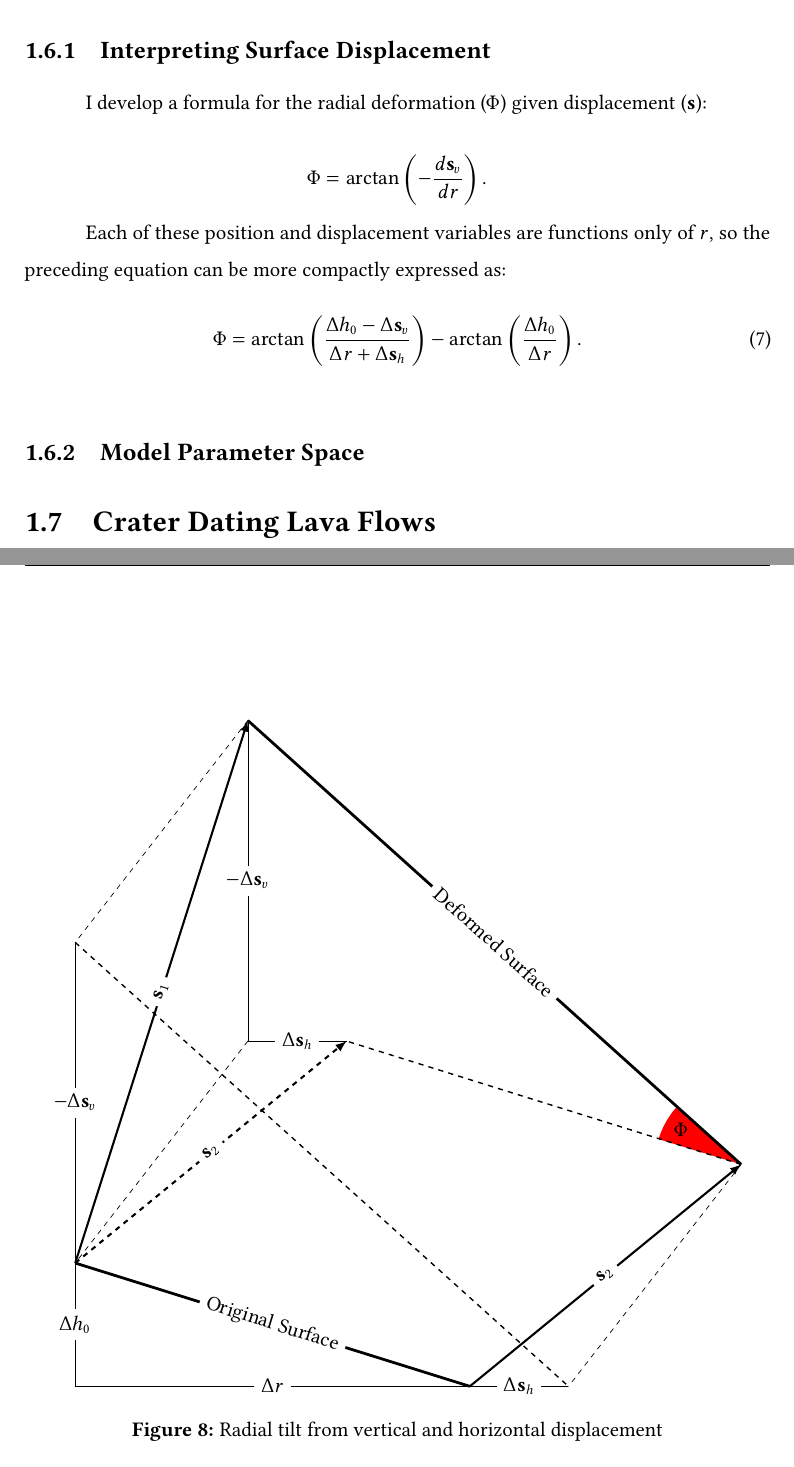
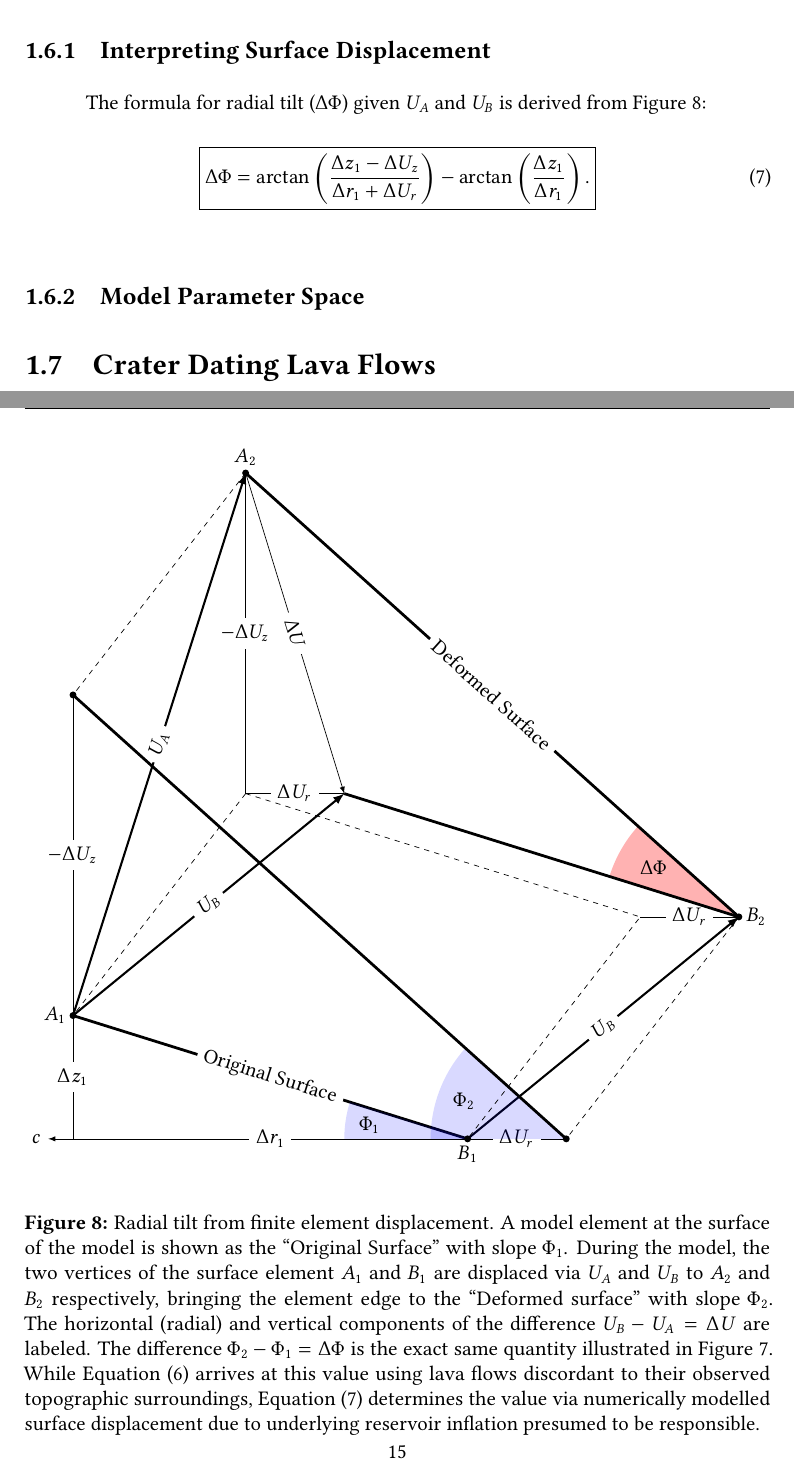
Before and after one commit to hernypeterson/thesis, a LaTeX thesis (main.tex, which reads aux/symbol.tex, chapters/methods.tex, figures/tilt-from-disp.tex): two parts of pages 20 and 21 of 24 before the commit and two parts of pages 21 and 22 of 25 after it, joined at a grey line, cut so that both start at the same text. Compiled offline with pdfLaTeX.

Commit message:
better fig

```diff
--- a/aux/symbol.tex
+++ b/aux/symbol.tex
@@ -46,12 +46,6 @@
   tag = sym
 }
 
-\DeclareAcronym{radial-deform}{
-  short = \ensuremath{\Phi},
-  long = radial deformation,
-  tag = sym
-}
-
 \DeclareAcronym{dist}{
   short = \ensuremath{r},
   long = radial distance,
--- a/chapters/methods.tex
+++ b/chapters/methods.tex
@@ -177,22 +177,16 @@ I use the COMSOL Multiphysics 6.1 (COMSOL) to construct a numerical representati
 
 \subsection{Interpreting Surface Displacement}
 
-I develop a formula for the \acf{radial-deform} given \acf{disp}:
-
+The formula for \acf{radial-deform} given \acs{disp_a} and \acs{disp_b} is derived from Figure~\ref{fig:tilt-from-model}:
 \begin{equation}
-    \acs{radial-deform} = \arctan\left(-\frac{d\acs{disp}_v}{d\acs{dist}}\right).\nonumber
-\end{equation}
-
-Each of these position and displacement variables are functions only of \acs{dist}, so the preceding equation can be more compactly expressed as:
-\begin{equation}
-    \acs{radial-deform} =
-    \arctan\left(\dfrac{\Delta h_0-\Delta\acs{disp}_v}{\Delta\acs{dist}+\Delta\acs{disp}_h}\right) - \arctan\left(\frac{\Delta h_0}{\Delta\acs{dist}}\right).
+    \boxed{\acs{radial-deform} =
+    \arctan\left(\dfrac{\acs{dz1}-\acs{disp_z}}{\acs{dr1}+\acs{disp_r}}\right) - \arctan\left(\frac{\acs{dz1}}{\acs{dr1}}\right).}\label{eq:tilt-from-model}
 \end{equation}
 
 \begin{figure}
-    \input{figures/tilt-from-disp.tex}
-    \caption[]{Radial tilt from vertical and horizontal displacement}
-    \label{fig:tilt-from-disp}
+    \input{figures/tilt-from-model.tex}
+    \caption[Calculation of \acf{radial-deform} from modelling]{Radial tilt from finite element displacement. A model element at the surface of the model is shown as the ``Original Surface'' with slope \acs{proj1}. During the model, the two vertices of the surface element $A_1$ and $B_1$ are displaced via $\acs{disp_a}$ and $\acs{disp_b}$ to $A_2$ and $B_2$ respectively, bringing the element edge to the ``Deformed surface'' with slope \acs{proj2}. The horizontal (radial) and vertical components of the difference $\acs{disp_b} - \acs{disp_a} = \acs{ddisp}$ are labeled. The difference $\acs{proj2}-\acs{proj1}=\acs{radial-deform}$ is the exact same quantity illustrated in Figure~\ref{fig:radial}. While Equation~\eqref{eq:tilt-from-mapping} arrives at this value using lava flows discordant to their observed topographic surroundings, Equation~\eqref{eq:tilt-from-model} determines the value via numerically modelled surface displacement due to underlying reservoir inflation presumed to be responsible.}
+    \label{fig:tilt-from-model}
 \end{figure}
 
 \subsection{Model Parameter Space}
--- a/figures/tilt-from-disp.tex
+++ /dev/null
@@ -1,48 +0,0 @@
-\newcommand{\soneh}{3.5cm}
-\newcommand{\sonev}{11cm}
-\newcommand{\stwoh}{5.5cm}
-\newcommand{\stwov}{4.5cm}
-\newcommand{\heightdifference}{2.5cm}
-\newcommand{\elementwidth}{8cm}
-
-\begin{tikzpicture}
-    \coordinate (O) at (0,0);
-    \coordinate (S_1) at (0,\heightdifference);
-    \coordinate (S_2) at (\elementwidth,0);
-
-    \path (S_1) + (\soneh, \sonev) coordinate (disp_1);
-    \path (S_2) + (\stwoh, \stwov) coordinate (disp_2);
-    \path (S_1) + (\stwoh, \stwov) coordinate (disp_2_trans);
-
-    \path (S_1) + (0, \sonev - \stwov) coordinate (S_1_trans);
-    \path (S_2) + (\stwoh - \soneh, 0) coordinate (S_2_trans);
-
-    \path (S_1) + (\soneh, \stwov) coordinate (O_disp);
-
-    \draw[] (O) -- node[sloped,fill=white] {$\Delta\acs{dist}$} (S_2);
-    \draw[] (O) -- node[fill=white] {$\Delta h_0$} (S_1);
-
-    \draw[ultra thick] (S_1) -- node[sloped,fill=white] {Original Surface} (S_2);
-
-    \draw[arrow] (S_1) -- node[sloped, fill=white] {$\acs{disp}_1$} (disp_1);
-    \draw[arrow] (S_2) -- node[sloped, fill=white] {$\acs{disp}_2$} (disp_2);
-    \draw[arrow, dashed] (S_1) -- node[sloped, fill=white] {$\acs{disp}_2$} (disp_2_trans);
-
-
-
-    \draw[dashed, thin] (O_disp) -- (S_1);
-    \draw[dashed, thin] (disp_1) -- (S_1_trans);
-    \draw[dashed, thin] (disp_2) -- (S_2_trans);
-
-    \fill[red] (disp_2) --++ (138:1.75) arc (138:163:1.75);
-    \path (disp_2) + (150:1.4) node {\acs{radial-deform}};
-    \draw[thick, dashed] (disp_2) -- (disp_2_trans);
-
-    \draw[] (S_1) -- node[fill=white] {$-\Delta\acs{disp}_v$} (S_1_trans);
-    \draw[] (S_2) -- node[fill=white] {$\Delta\acs{disp}_h$} (S_2_trans);
-
-    \draw[thick, dashed] (S_1_trans) -- (S_2_trans);
-
-    \draw[] (disp_1) -- node[fill=white] {$-\Delta\acs{disp}_v$} (O_disp) -- node[fill=white] {$\Delta\acs{disp}_h$} (disp_2_trans);
-    \draw[ultra thick] (disp_1) -- node[sloped,fill=white] {Deformed Surface} (disp_2);
-\end{tikzpicture}
--- /dev/null
+++ b/figures/tilt-from-model.tex
@@ -0,0 +1,70 @@
+\newcommand{\soneh}{3.5cm}
+\newcommand{\sonev}{11cm}
+\newcommand{\stwoh}{5.5cm}
+\newcommand{\stwov}{4.5cm}
+\newcommand{\heightdifference}{2.5cm}
+\newcommand{\elementwidth}{8cm}
+
+\begin{tikzpicture}
+    \coordinate (O) at (0,0);
+    \coordinate (S_1) at (0,\heightdifference);
+    \coordinate (S_2) at (\elementwidth,0);
+
+    \path (S_1) + (\soneh, \sonev) coordinate (disp_1);
+    \path (S_2) + (\stwoh, \stwov) coordinate (disp_2);
+    \path (S_1) + (\stwoh, \stwov) coordinate (disp_2_trans);
+
+    \path (S_1) + (0, \sonev - \stwov) coordinate (S_1_trans);
+    \path (S_2) + (\stwoh - \soneh, 0) coordinate (S_2_trans);
+    \path (S_2) + (\soneh, \stwov) coordinate (S_2_trans_helper);
+
+    \path (S_1) + (\soneh, \stwov) coordinate (O_disp);
+
+    \draw[-latex] (O) --+ (-0.5,0) node[anchor=east] {\acs{center}};
+
+    \draw[] (O) -- node[fill=white] {\acs{dr1}} (S_2);
+    \draw[] (O) -- node[fill=white] {\acs{dz1}} (S_1);
+
+    \draw[ultra thick] (S_1) -- node[sloped,fill=white] {Original Surface} (S_2);
+
+    \draw[arrow] (S_1) -- node[sloped, fill=white] {$\acs{disp_a}$} (disp_1);
+    \draw[arrow] (S_2) -- node[sloped, fill=white] {$\acs{disp_b}$} (disp_2);
+    \draw[arrow] (S_1) -- node[sloped, fill=white] {$\acs{disp_b}$} (disp_2_trans);
+    \draw[-latex] (disp_1) -- node[sloped, fill=white] {$\acs{ddisp}$} (disp_2_trans);
+
+    \fill[blue, opacity = 0.15] (S_2) --++ (162.7:2.5) arc (162.7:180:2.5);
+    \path (S_2) + (172:2) node {\acs{proj1}};
+    \draw[thick, dashed] (disp_2) -- (disp_2_trans);
+
+    \draw[] (S_1) -- node[fill=white] {$-\acs{disp_z}$} (S_1_trans);
+    \draw[] (S_2) -- node[fill=white] {$\acs{disp_r}$} (S_2_trans);
+
+    \draw[dashed, thin] (O_disp) -- (S_1);
+    \draw[dashed, thin] (disp_1) -- (S_1_trans);
+    \draw[dashed, thin] (disp_2) -- (S_2_trans);
+    \draw (S_2_trans_helper) --  node[fill=white] {\acs{disp_r}} (disp_2);
+
+    \fill[red, opacity = 0.3] (disp_2) --++ (138:2.75) arc (138:162.7:2.75);
+    \path (disp_2) + (150:2) node {\acs{radial-deform}};
+    \draw[thick, dashed] (disp_2) -- (disp_2_trans);
+
+    \fill[blue, opacity = 0.15] (S_2_trans) --++ (138:2.75) arc (138:180:2.75);
+    \path (S_2_trans) + (160:2.2) node {\acs{proj2}};
+    \draw[ultra thick] (disp_2) -- (disp_2_trans);
+
+
+    \draw[ultra thick] (S_1_trans) -- (S_2_trans);
+
+    \draw[] (disp_1) -- node[fill=white] {$-\acs{disp_z}$} (O_disp) -- node[fill=white] {$\acs{disp_r}$} (disp_2_trans);
+    \draw[ultra thick] (disp_1) -- node[sloped,fill=white] {Deformed Surface} (disp_2);
+
+    \draw[dashed] (O_disp) -- (S_2_trans_helper) -- (S_2);
+
+    \fill[black] (S_1) circle (2pt) node[anchor = east] {$A_1$};
+    \fill[black] (S_2) circle (2pt) node[anchor = north] {$B_1$};
+    \fill[black] (disp_1) circle (2pt) node[anchor = south] {$A_2$};
+    \fill[black] (disp_2) circle (2pt) node[anchor = west] {$B_2$};
+    \fill[black] (S_1_trans) circle (2pt);
+    \fill[black] (S_2_trans) circle (2pt);
+
+\end{tikzpicture}
```
Also changed, not shown: aux/symbol.tex (54 more changed lines), chapters/methods.tex (6 more changed lines).
